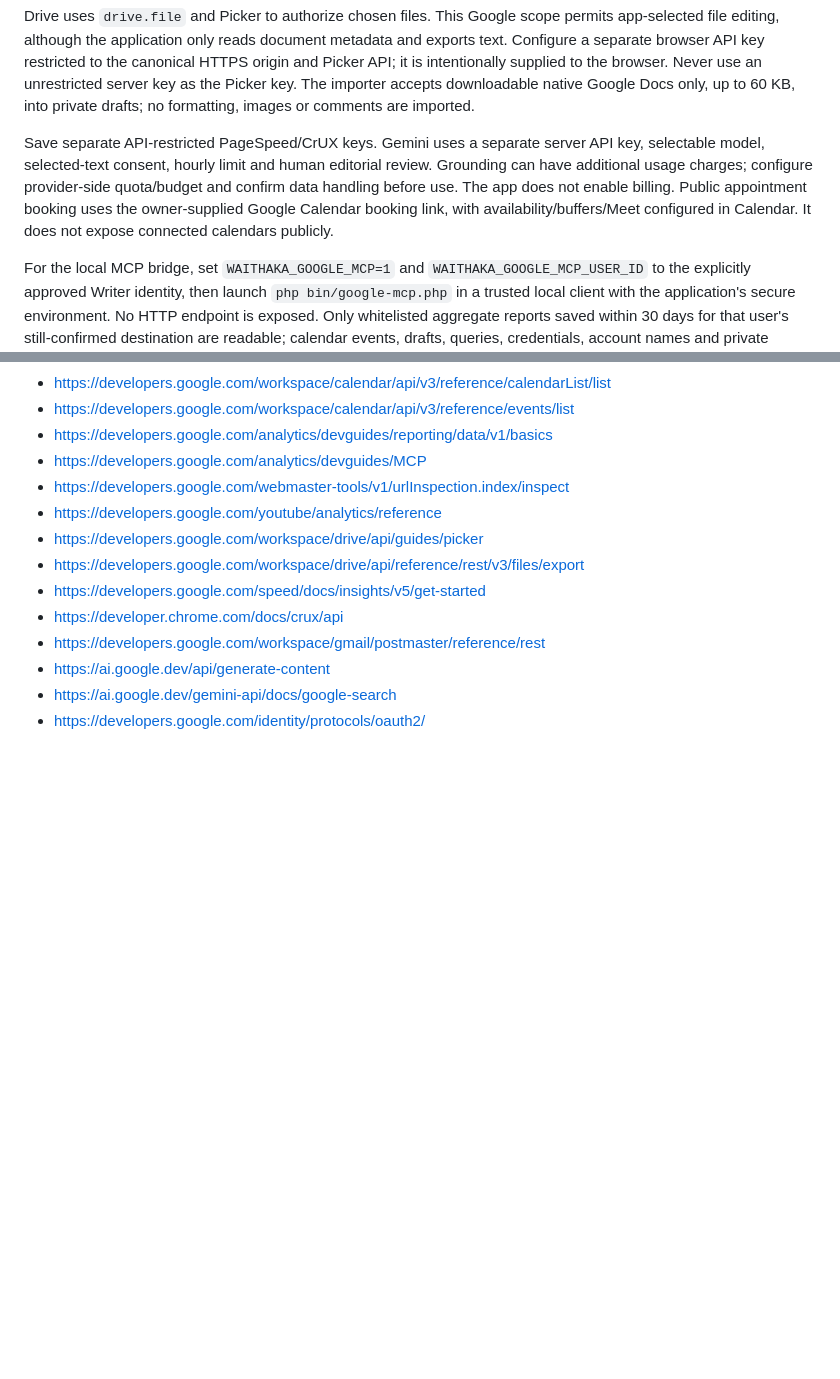
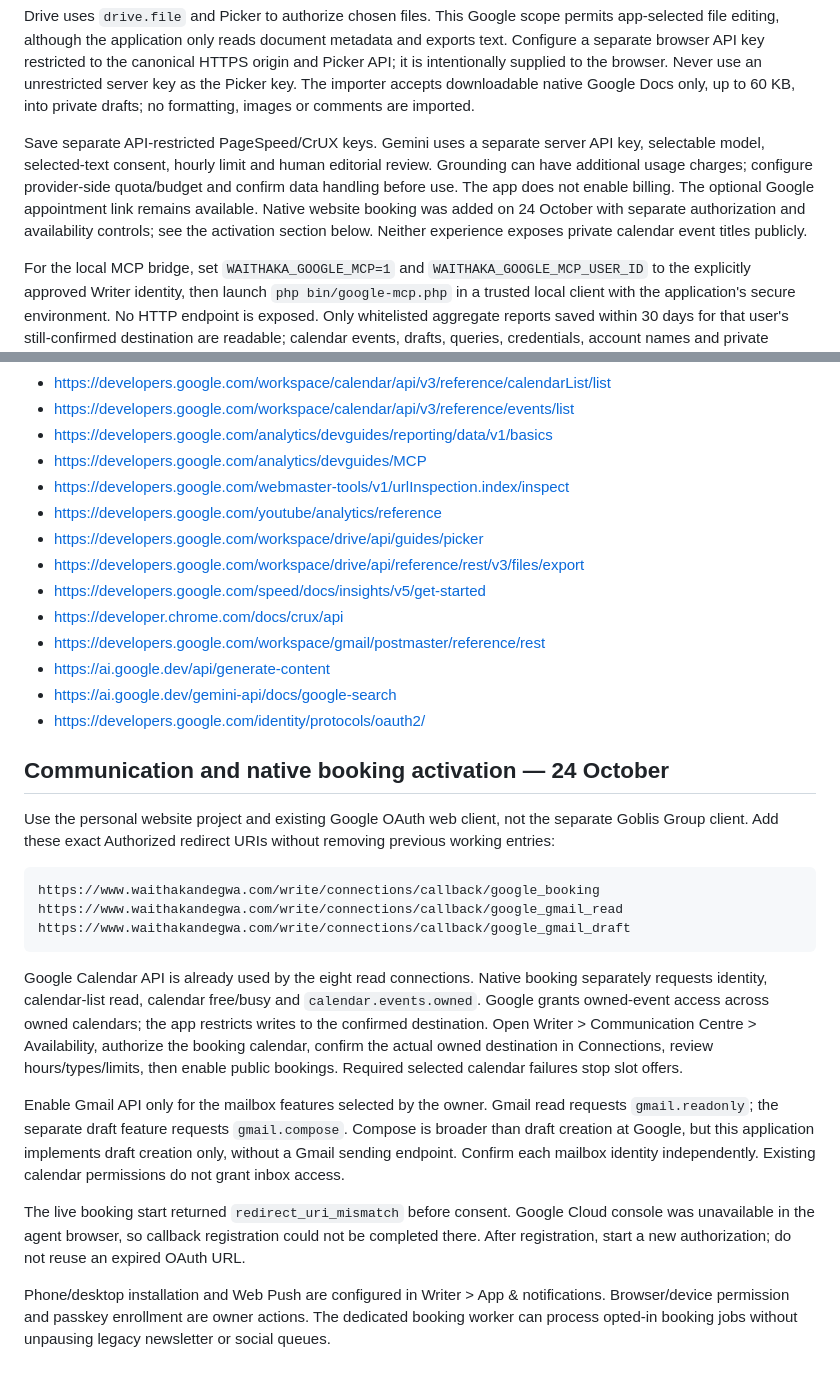
Before and after one commit to Goblis-Foundation/Waithaka-Ndegwa, a Markdown page: docs/GOOGLE-CLOUD-PERSONAL-SETUP-2026-10-23.md, 2 parts joined by grey strips. Rendered like a GitHub page; blank space fills up the shorter version.

Commit message:
Reconcile app acceptance and exact Google activation handoff

````diff
--- a/docs/GOOGLE-CLOUD-PERSONAL-SETUP-2026-10-23.md
+++ b/docs/GOOGLE-CLOUD-PERSONAL-SETUP-2026-10-23.md
@@ -92,7 +92,7 @@ YouTube Analytics requests `yt-analytics.readonly` plus `youtube.readonly` to di
 
 Drive uses `drive.file` and Picker to authorize chosen files. This Google scope permits app-selected file editing, although the application only reads document metadata and exports text. Configure a separate browser API key restricted to the canonical HTTPS origin and Picker API; it is intentionally supplied to the browser. Never use an unrestricted server key as the Picker key. The importer accepts downloadable native Google Docs only, up to 60 KB, into private drafts; no formatting, images or comments are imported.
 
-Save separate API-restricted PageSpeed/CrUX keys. Gemini uses a separate server API key, selectable model, selected-text consent, hourly limit and human editorial review. Grounding can have additional usage charges; configure provider-side quota/budget and confirm data handling before use. The app does not enable billing. Public appointment booking uses the owner-supplied Google Calendar booking link, with availability/buffers/Meet configured in Calendar. It does not expose connected calendars publicly.
+Save separate API-restricted PageSpeed/CrUX keys. Gemini uses a separate server API key, selectable model, selected-text consent, hourly limit and human editorial review. Grounding can have additional usage charges; configure provider-side quota/budget and confirm data handling before use. The app does not enable billing. The optional Google appointment link remains available. Native website booking was added on 24 October with separate authorization and availability controls; see the activation section below. Neither experience exposes private calendar event titles publicly.
 
 For the local MCP bridge, set `WAITHAKA_GOOGLE_MCP=1` and `WAITHAKA_GOOGLE_MCP_USER_ID` to the explicitly approved Writer identity, then launch `php bin/google-mcp.php` in a trusted local client with the application's secure environment. No HTTP endpoint is exposed. Only whitelisted aggregate reports saved within 30 days for that user's still-confirmed destination are readable; calendar events, drafts, queries, credentials, account names and private content are excluded. This is an application adapter, not Google's official MCP server.
 
@@ -114,3 +114,22 @@ References checked 23 October 2026:
 - https://ai.google.dev/api/generate-content
 - https://ai.google.dev/gemini-api/docs/google-search
 - https://developers.google.com/identity/protocols/oauth2/
+
+
+## Communication and native booking activation — 24 October
+
+Use the personal website project and existing Google OAuth web client, not the separate Goblis Group client. Add these exact Authorized redirect URIs without removing previous working entries:
+
+```text
+https://www.waithakandegwa.com/write/connections/callback/google_booking
+https://www.waithakandegwa.com/write/connections/callback/google_gmail_read
+https://www.waithakandegwa.com/write/connections/callback/google_gmail_draft
+```
+
+Google Calendar API is already used by the eight read connections. Native booking separately requests identity, calendar-list read, calendar free/busy and `calendar.events.owned`. Google grants owned-event access across owned calendars; the app restricts writes to the confirmed destination. Open Writer > Communication Centre > Availability, authorize the booking calendar, confirm the actual owned destination in Connections, review hours/types/limits, then enable public bookings. Required selected calendar failures stop slot offers.
+
+Enable Gmail API only for the mailbox features selected by the owner. Gmail read requests `gmail.readonly`; the separate draft feature requests `gmail.compose`. Compose is broader than draft creation at Google, but this application implements draft creation only, without a Gmail sending endpoint. Confirm each mailbox identity independently. Existing calendar permissions do not grant inbox access.
+
+The live booking start returned `redirect_uri_mismatch` before consent. Google Cloud console was unavailable in the agent browser, so callback registration could not be completed there. After registration, start a new authorization; do not reuse an expired OAuth URL.
+
+Phone/desktop installation and Web Push are configured in Writer > App & notifications. Browser/device permission and passkey enrollment are owner actions. The dedicated booking worker can process opted-in booking jobs without unpausing legacy newsletter or social queues.
````
Also changed, not shown: docs/REQUIREMENTS-AUDIT-2026-10-23.md (+10 -1 lines).
